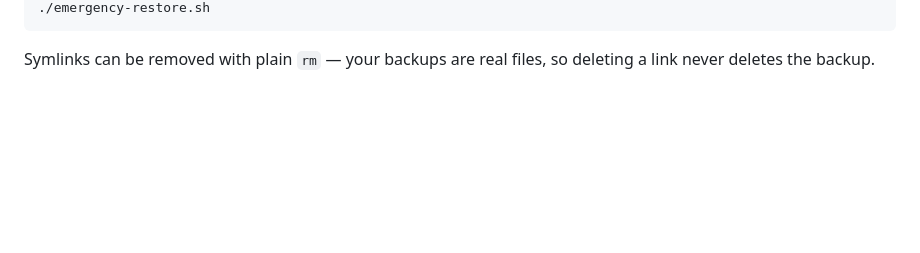
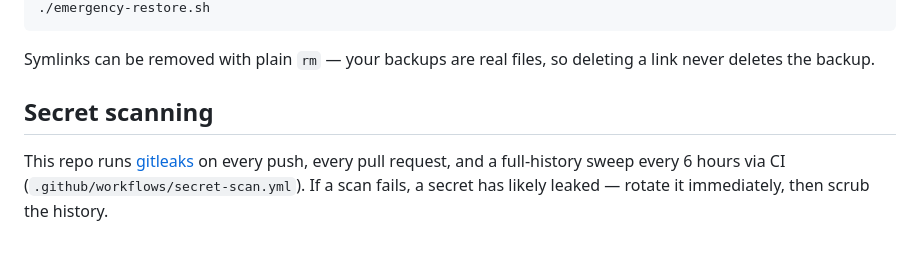
Before and after one commit to WarquahF/My-configs, a Markdown page: README.md, the part around the change. GitHub-like rendering; blank space fills up the shorter version.

Commit message:
docs: note the 6-hour secret-scan schedule in README

```diff
--- a/README.md
+++ b/README.md
@@ -249,3 +249,10 @@ hyprctl reload; pkill waybar; waybar &
 
 Symlinks can be removed with plain `rm` — your backups are real files,
 so deleting a link never deletes the backup.
+
+## Secret scanning
+
+This repo runs [gitleaks](https://github.com/gitleaks/gitleaks) on every push,
+every pull request, and a full-history sweep every 6 hours via CI
+(`.github/workflows/secret-scan.yml`). If a scan fails, a secret has likely
+leaked — rotate it immediately, then scrub the history.
```
